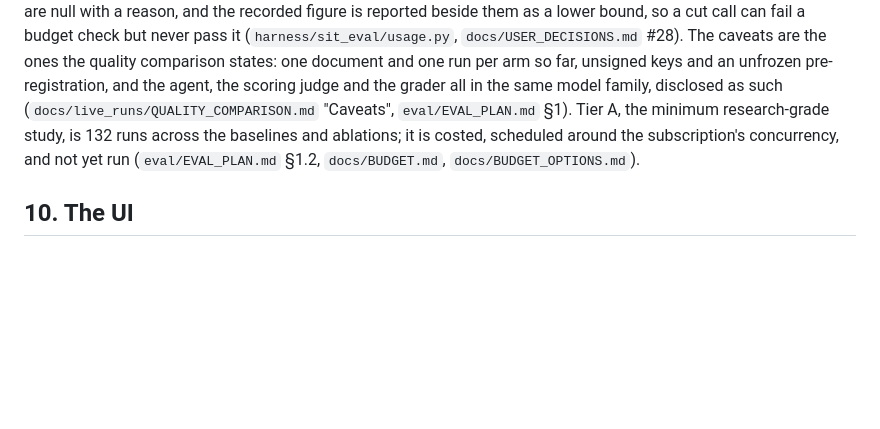
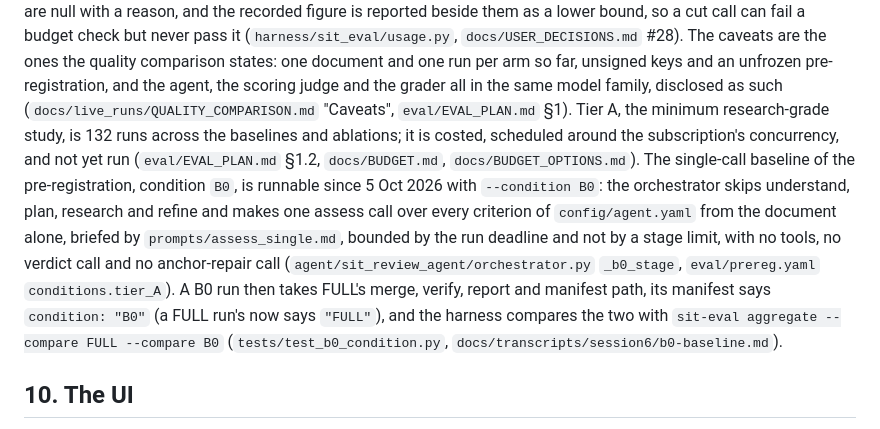
Before and after one commit to malcolm1232/SIT-submission, a Markdown page: docs/ARCHITECTURE.md, the part around the change. GitHub-like rendering; blank space fills up the shorter version.

Commit message:
B0 documented

```diff
--- a/docs/ARCHITECTURE.md
+++ b/docs/ARCHITECTURE.md
@@ -147,6 +147,8 @@ A guard refuses a scored run on a key that the owner has not signed off unless `
 Cost metrics of a run with any call of unknown usage are null with a reason, and the recorded figure is reported beside them as a lower bound, so a cut call can fail a budget check but never pass it (`harness/sit_eval/usage.py`, `docs/USER_DECISIONS.md` #28).
 The caveats are the ones the quality comparison states: one document and one run per arm so far, unsigned keys and an unfrozen pre-registration, and the agent, the scoring judge and the grader all in the same model family, disclosed as such (`docs/live_runs/QUALITY_COMPARISON.md` "Caveats", `eval/EVAL_PLAN.md` §1).
 Tier A, the minimum research-grade study, is 132 runs across the baselines and ablations; it is costed, scheduled around the subscription's concurrency, and not yet run (`eval/EVAL_PLAN.md` §1.2, `docs/BUDGET.md`, `docs/BUDGET_OPTIONS.md`).
+The single-call baseline of the pre-registration, condition `B0`, is runnable since 5 Oct 2026 with `--condition B0`: the orchestrator skips understand, plan, research and refine and makes one assess call over every criterion of `config/agent.yaml` from the document alone, briefed by `prompts/assess_single.md`, bounded by the run deadline and not by a stage limit, with no tools, no verdict call and no anchor-repair call (`agent/sit_review_agent/orchestrator.py` `_b0_stage`, `eval/prereg.yaml` `conditions.tier_A`).
+A B0 run then takes FULL's merge, verify, report and manifest path, its manifest says `condition: "B0"` (a FULL run's now says `"FULL"`), and the harness compares the two with `sit-eval aggregate --compare FULL --compare B0` (`tests/test_b0_condition.py`, `docs/transcripts/session6/b0-baseline.md`).
 
 ## 10. The UI
 
```
Also changed, not shown: eval/EVAL_PLAN.md (+1 -1 lines), 1 other file.
